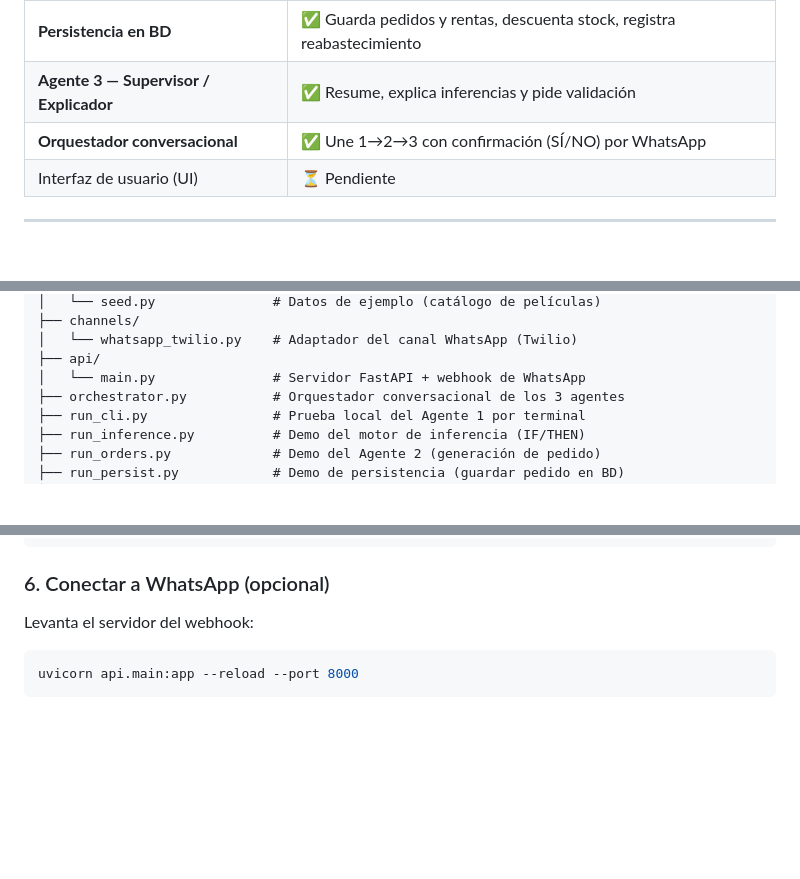
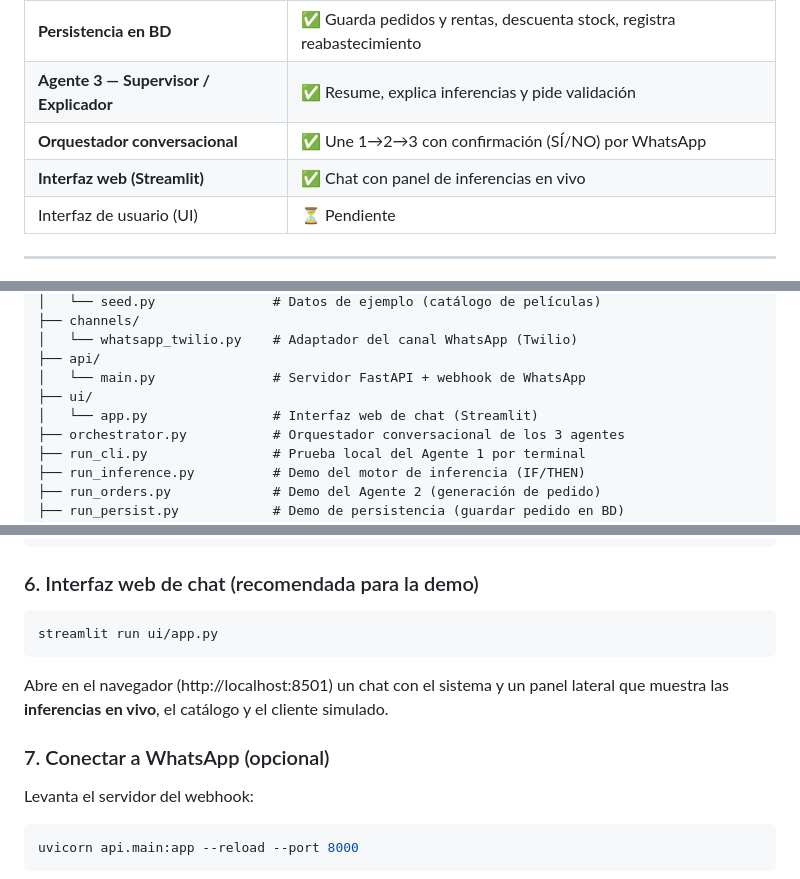
Before and after one commit to AlanDorantesVerdin/SE_Proyecto-Final, a Markdown page: README.md, 3 parts joined by grey strips. GitHub-like rendering; blank space fills up the shorter version.

Commit message:
docs: documentar la interfaz web en el README

````diff
--- a/README.md
+++ b/README.md
@@ -21,6 +21,7 @@ razonamiento en cada paso.
 | **Persistencia en BD** | ✅ Guarda pedidos y rentas, descuenta stock, registra reabastecimiento |
 | **Agente 3 — Supervisor / Explicador** | ✅ Resume, explica inferencias y pide validación |
 | **Orquestador conversacional** | ✅ Une 1→2→3 con confirmación (SÍ/NO) por WhatsApp |
+| **Interfaz web (Streamlit)** | ✅ Chat con panel de inferencias en vivo |
 | Interfaz de usuario (UI) | ⏳ Pendiente |
 
 ---
@@ -91,6 +92,8 @@ SE_Proyecto-Final/
 │   └── whatsapp_twilio.py    # Adaptador del canal WhatsApp (Twilio)
 ├── api/
 │   └── main.py               # Servidor FastAPI + webhook de WhatsApp
+├── ui/
+│   └── app.py                # Interfaz web de chat (Streamlit)
 ├── orchestrator.py           # Orquestador conversacional de los 3 agentes
 ├── run_cli.py                # Prueba local del Agente 1 por terminal
 ├── run_inference.py          # Demo del motor de inferencia (IF/THEN)
@@ -150,7 +153,14 @@ python run_supervisor.py        # flujo completo de los 3 agentes (1 -> 2 -> 3)
 python run_orchestrator.py      # conversación con confirmación de pedido
 ```
 
-### 6. Conectar a WhatsApp (opcional)
+### 6. Interfaz web de chat (recomendada para la demo)
+```powershell
+streamlit run ui/app.py
+```
+Abre en el navegador (http://localhost:8501) un chat con el sistema y un panel
+lateral que muestra las **inferencias en vivo**, el catálogo y el cliente simulado.
+
+### 7. Conectar a WhatsApp (opcional)
 Levanta el servidor del webhook:
 ```powershell
 uvicorn api.main:app --reload --port 8000
````
